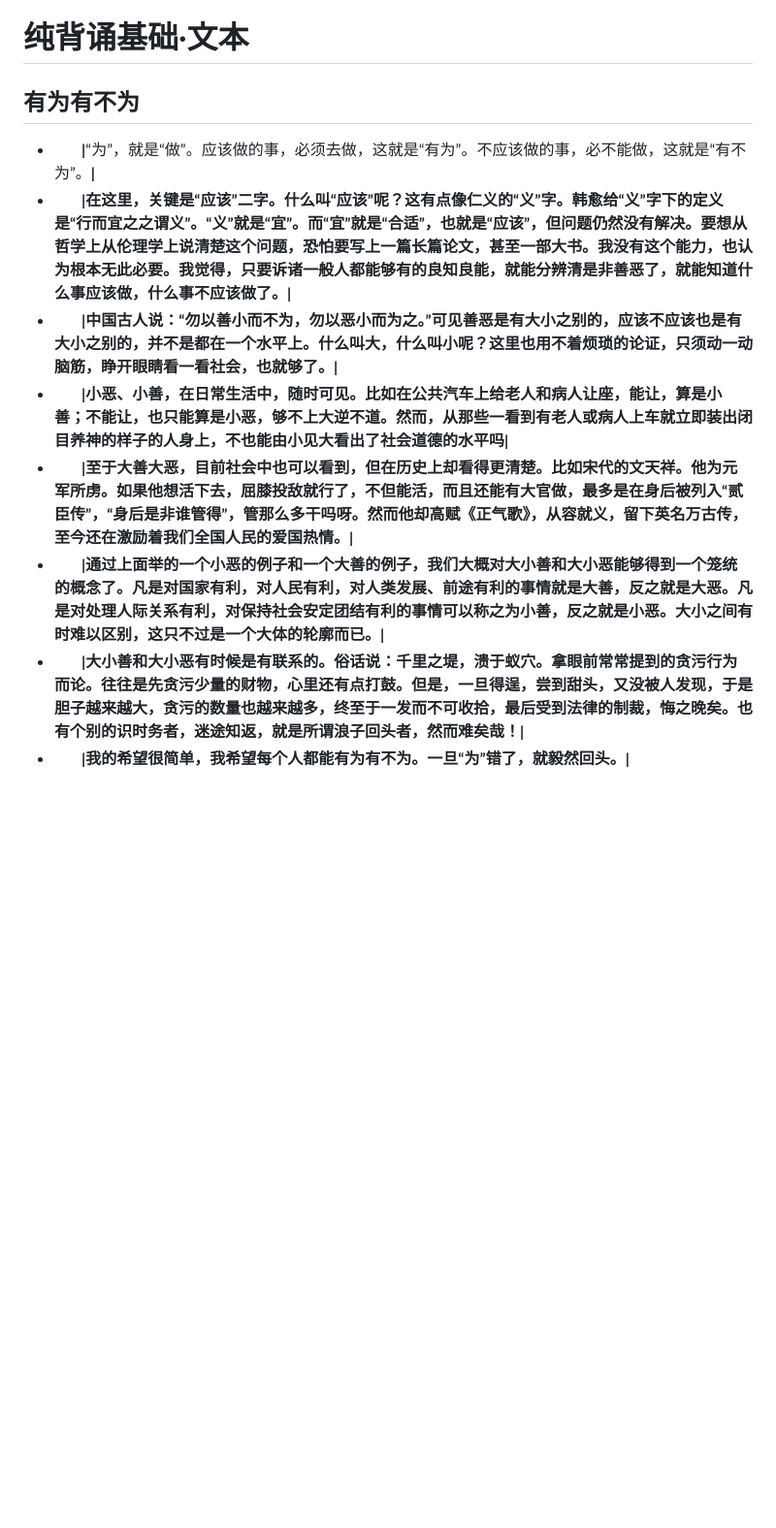
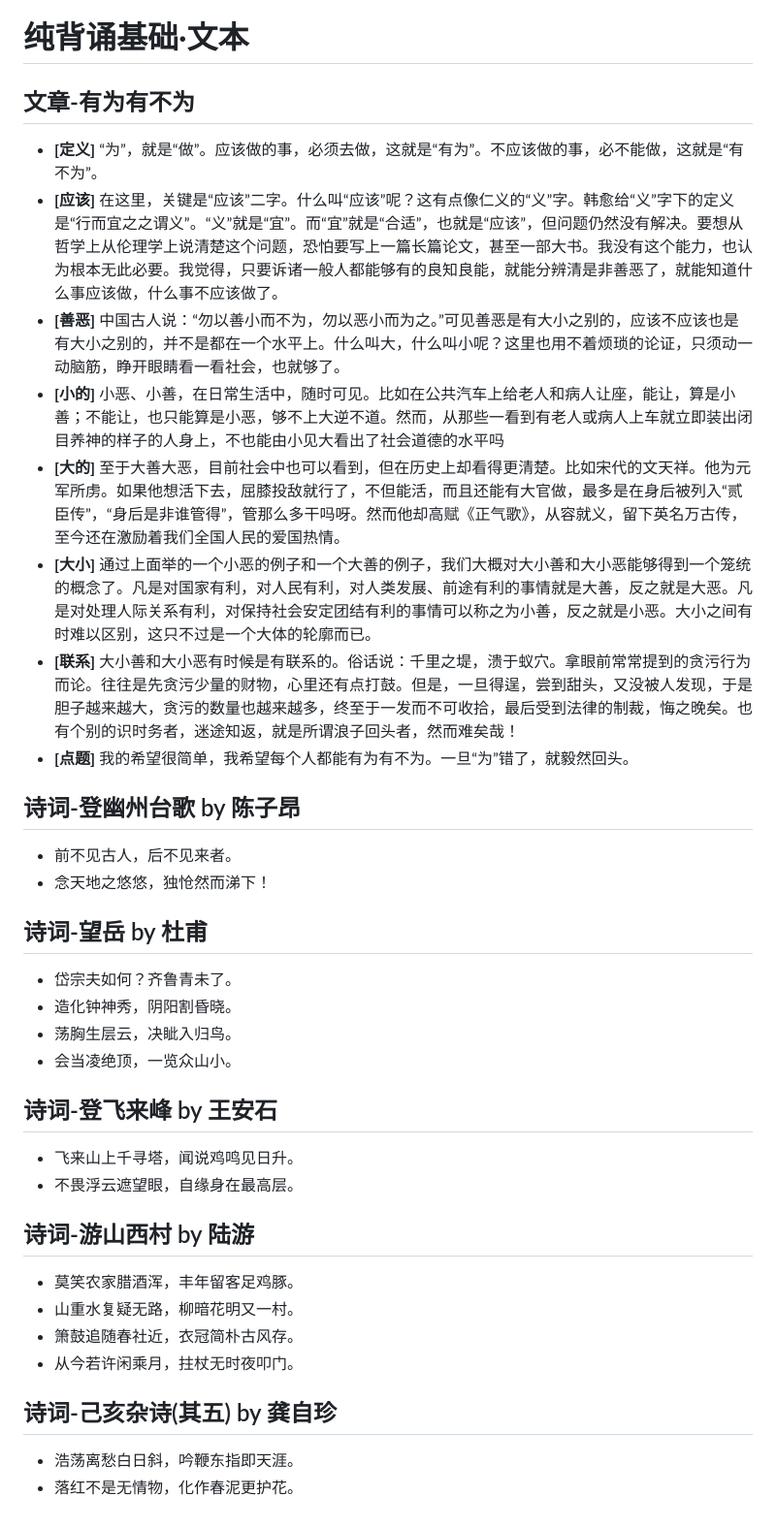
Before and after one commit to Letionc/learnNotes, a Markdown page: chinese.md, the part around the change. Shown at 97% size. Rendered like a GitHub page; blank space fills up the shorter version.

Commit message:
update chinese.md: 诗词x5; have a nap

```diff
--- a/chinese.md
+++ b/chinese.md
@@ -431,12 +431,36 @@
 - [表层] 逐项具体分析，得出正确答案。
 
 # 纯背诵基础·文本
-## 有为有不为
-- &emsp;&emsp; **|**“为”，就是“做”。应该做的事，必须去做，这就是“有为”。不应该做的事，必不能做，这就是“有不为”。**|**
-- &emsp;&emsp; **|**在这里，关键是“应该”二字。什么叫“应该”呢？这有点像仁义的“义”字。韩愈给“义”字下的定义是“行而宜之之谓义”。“义”就是“宜”。而“宜”就是“合适”，也就是“应该”，但问题仍然没有解决。要想从哲学上从伦理学上说清楚这个问题，恐怕要写上一篇长篇论文，甚至一部大书。我没有这个能力，也认为根本无此必要。我觉得，只要诉诸一般人都能够有的良知良能，就能分辨清是非善恶了，就能知道什么事应该做，什么事不应该做了。**|**
-- &emsp;&emsp; **|**中国古人说：“勿以善小而不为，勿以恶小而为之。”可见善恶是有大小之别的，应该不应该也是有大小之别的，并不是都在一个水平上。什么叫大，什么叫小呢？这里也用不着烦琐的论证，只须动一动脑筋，睁开眼睛看一看社会，也就够了。**|**
-- &emsp;&emsp; **|**小恶、小善，在日常生活中，随时可见。比如在公共汽车上给老人和病人让座，能让，算是小善；不能让，也只能算是小恶，够不上大逆不道。然而，从那些一看到有老人或病人上车就立即装出闭目养神的样子的人身上，不也能由小见大看出了社会道德的水平吗**|**
-- &emsp;&emsp; **|**至于大善大恶，目前社会中也可以看到，但在历史上却看得更清楚。比如宋代的文天祥。他为元军所虏。如果他想活下去，屈膝投敌就行了，不但能活，而且还能有大官做，最多是在身后被列入“贰臣传”，“身后是非谁管得”，管那么多干吗呀。然而他却高赋《正气歌》，从容就义，留下英名万古传，至今还在激励着我们全国人民的爱国热情。**|**
-- &emsp;&emsp; **|**通过上面举的一个小恶的例子和一个大善的例子，我们大概对大小善和大小恶能够得到一个笼统的概念了。凡是对国家有利，对人民有利，对人类发展、前途有利的事情就是大善，反之就是大恶。凡是对处理人际关系有利，对保持社会安定团结有利的事情可以称之为小善，反之就是小恶。大小之间有时难以区别，这只不过是一个大体的轮廓而已。**|**
-- &emsp;&emsp; **|**大小善和大小恶有时候是有联系的。俗话说：千里之堤，溃于蚁穴。拿眼前常常提到的贪污行为而论。往往是先贪污少量的财物，心里还有点打鼓。但是，一旦得逞，尝到甜头，又没被人发现，于是胆子越来越大，贪污的数量也越来越多，终至于一发而不可收拾，最后受到法律的制裁，悔之晚矣。也有个别的识时务者，迷途知返，就是所谓浪子回头者，然而难矣哉！**|**
-- &emsp;&emsp; **|**我的希望很简单，我希望每个人都能有为有不为。一旦“为”错了，就毅然回头。**|**
+## 文章-有为有不为
+- **[定义]** “为”，就是“做”。应该做的事，必须去做，这就是“有为”。不应该做的事，必不能做，这就是“有不为”。
+- **[应该]** 在这里，关键是“应该”二字。什么叫“应该”呢？这有点像仁义的“义”字。韩愈给“义”字下的定义是“行而宜之之谓义”。“义”就是“宜”。而“宜”就是“合适”，也就是“应该”，但问题仍然没有解决。要想从哲学上从伦理学上说清楚这个问题，恐怕要写上一篇长篇论文，甚至一部大书。我没有这个能力，也认为根本无此必要。我觉得，只要诉诸一般人都能够有的良知良能，就能分辨清是非善恶了，就能知道什么事应该做，什么事不应该做了。
+- **[善恶]** 中国古人说：“勿以善小而不为，勿以恶小而为之。”可见善恶是有大小之别的，应该不应该也是有大小之别的，并不是都在一个水平上。什么叫大，什么叫小呢？这里也用不着烦琐的论证，只须动一动脑筋，睁开眼睛看一看社会，也就够了。
+- **[小的]** 小恶、小善，在日常生活中，随时可见。比如在公共汽车上给老人和病人让座，能让，算是小善；不能让，也只能算是小恶，够不上大逆不道。然而，从那些一看到有老人或病人上车就立即装出闭目养神的样子的人身上，不也能由小见大看出了社会道德的水平吗
+- **[大的]** 至于大善大恶，目前社会中也可以看到，但在历史上却看得更清楚。比如宋代的文天祥。他为元军所虏。如果他想活下去，屈膝投敌就行了，不但能活，而且还能有大官做，最多是在身后被列入“贰臣传”，“身后是非谁管得”，管那么多干吗呀。然而他却高赋《正气歌》，从容就义，留下英名万古传，至今还在激励着我们全国人民的爱国热情。
+- **[大小]** 通过上面举的一个小恶的例子和一个大善的例子，我们大概对大小善和大小恶能够得到一个笼统的概念了。凡是对国家有利，对人民有利，对人类发展、前途有利的事情就是大善，反之就是大恶。凡是对处理人际关系有利，对保持社会安定团结有利的事情可以称之为小善，反之就是小恶。大小之间有时难以区别，这只不过是一个大体的轮廓而已。
+- **[联系]** 大小善和大小恶有时候是有联系的。俗话说：千里之堤，溃于蚁穴。拿眼前常常提到的贪污行为而论。往往是先贪污少量的财物，心里还有点打鼓。但是，一旦得逞，尝到甜头，又没被人发现，于是胆子越来越大，贪污的数量也越来越多，终至于一发而不可收拾，最后受到法律的制裁，悔之晚矣。也有个别的识时务者，迷途知返，就是所谓浪子回头者，然而难矣哉！
+- **[点题]** 我的希望很简单，我希望每个人都能有为有不为。一旦“为”错了，就毅然回头。
+
+## 诗词-登幽州台歌 by 陈子昂
+- 前不见古人，后不见来者。
+- 念天地之悠悠，独怆然而涕下！
+
+## 诗词-望岳 by 杜甫
+- 岱宗夫如何？齐鲁青未了。
+- 造化钟神秀，阴阳割昏晓。
+- 荡胸生层云，决眦入归鸟。
+- 会当凌绝顶，一览众山小。
+
+## 诗词-登飞来峰 by 王安石
+- 飞来山上千寻塔，闻说鸡鸣见日升。
+- 不畏浮云遮望眼，自缘身在最高层。
+
+## 诗词-游山西村 by 陆游
+- 莫笑农家腊酒浑，丰年留客足鸡豚。
+- 山重水复疑无路，柳暗花明又一村。
+- 箫鼓追随春社近，衣冠简朴古风存。
+- 从今若许闲乘月，拄杖无时夜叩门。
+
+## 诗词-己亥杂诗(其五) by 龚自珍
+- 浩荡离愁白日斜，吟鞭东指即天涯。
+- 落红不是无情物，化作春泥更护花。
```
Also changed, not shown: english.md (+20 -21 lines).
